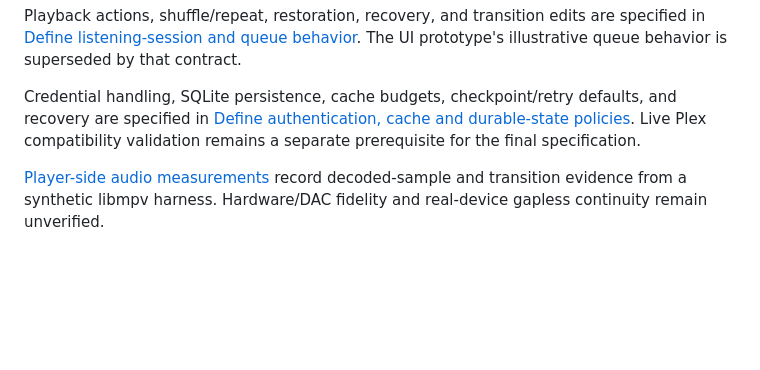
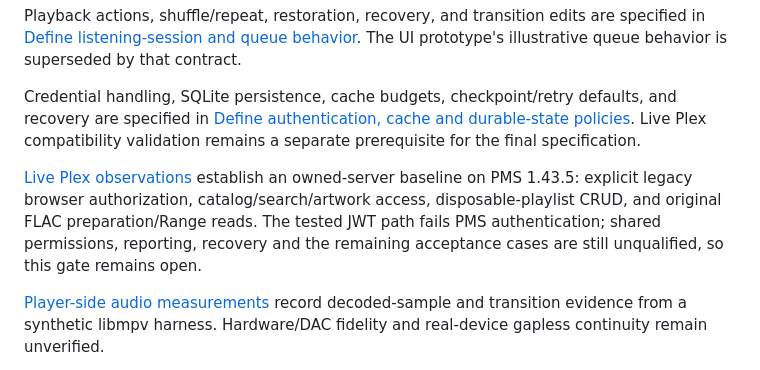
Before and after one commit to 42lizard/qoda-player, a Markdown page: README.md, the part around the change. Rendered like a GitHub page; blank space fills up the shorter version.

Commit message:
Index bounded live Plex owned-server evidence

```diff
--- a/README.md
+++ b/README.md
@@ -33,6 +33,8 @@ Playback actions, shuffle/repeat, restoration, recovery, and transition edits ar
 
 Credential handling, SQLite persistence, cache budgets, checkpoint/retry defaults, and recovery are specified in [Define authentication, cache and durable-state policies](https://github.com/42lizard/qoda-player/issues/10). Live Plex compatibility validation remains a separate prerequisite for the final specification.
 
+[Live Plex observations](https://github.com/42lizard/qoda-player/issues/16) establish an owned-server baseline on PMS 1.43.5: explicit legacy browser authorization, catalog/search/artwork access, disposable-playlist CRUD, and original FLAC preparation/Range reads. The tested JWT path fails PMS authentication; shared permissions, reporting, recovery and the remaining acceptance cases are still unqualified, so this gate remains open.
+
 [Player-side audio measurements](https://github.com/42lizard/qoda-player/issues/13) record decoded-sample and transition evidence from a synthetic libmpv harness. Hardware/DAC fidelity and real-device gapless continuity remain unverified.
 
 The [fidelity and ReplayGain contract](docs/adr/0002-fidelity-and-gain-contract.md) selects desktop PipeWire playback by default, explicit direct ALSA fidelity output, and Auto ReplayGain with a high-precision per-file gain path. Native output and gain transitions require qualification before they receive a verified label.
```
